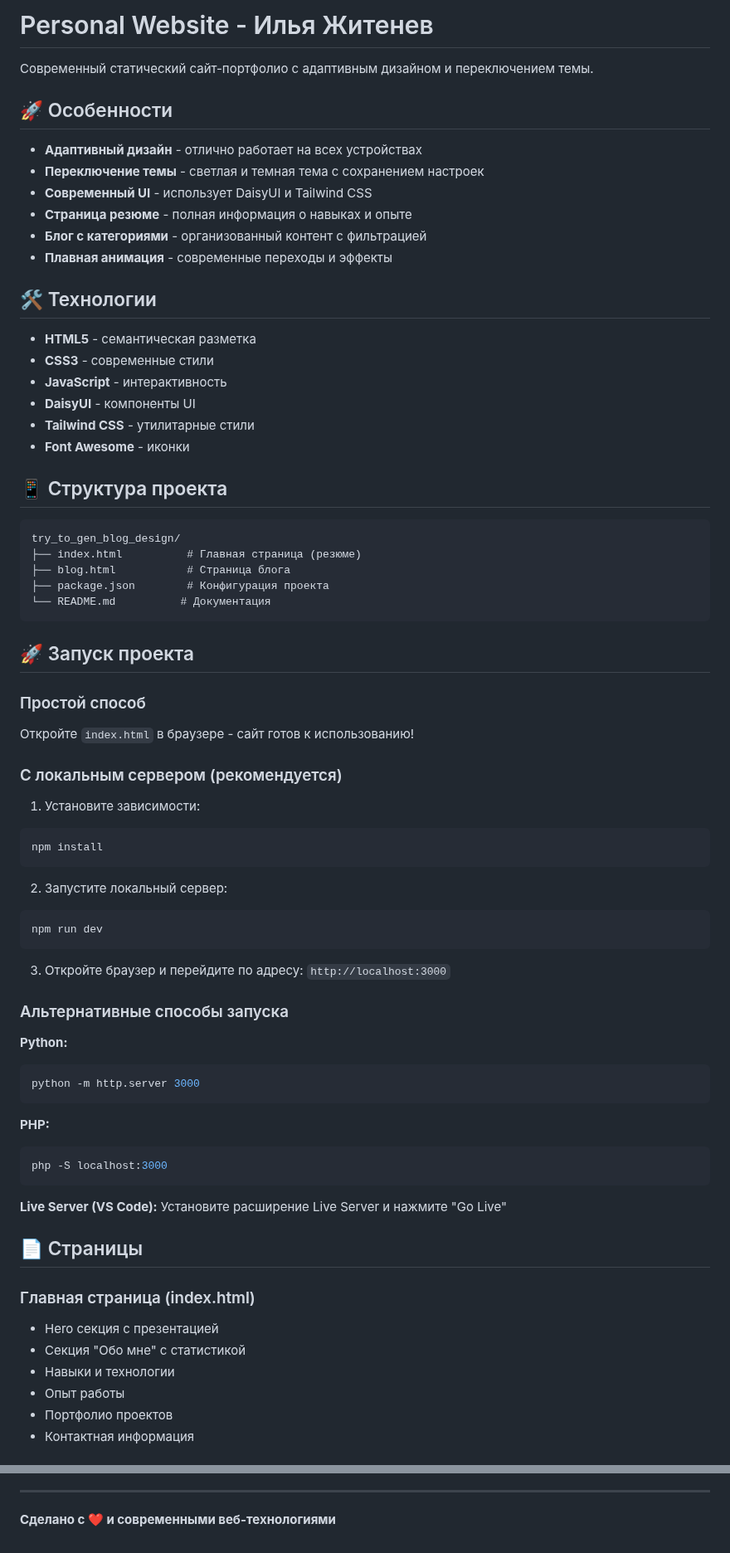
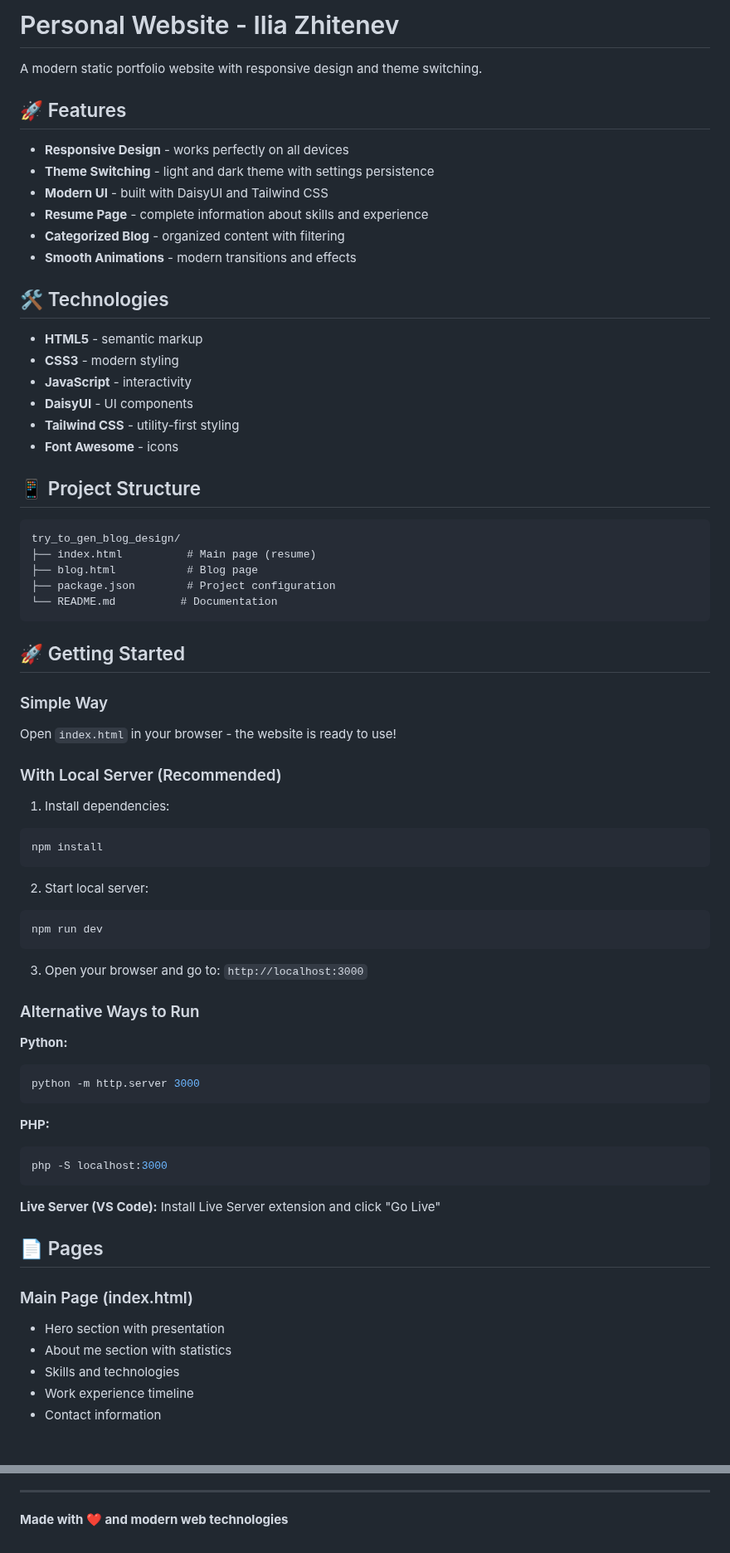
Before and after one commit to IlyaZh/personality_theme, a Markdown page: README.md, 2 parts joined by grey strips. Shown at 83% size. GitHub-like rendering.

````diff
--- a/README.md
+++ b/README.md
@@ -1,55 +1,55 @@
-# Personal Website - Илья Житенев
+# Personal Website - Ilia Zhitenev
 
-Современный статический сайт-портфолио с адаптивным дизайном и переключением темы.
+A modern static portfolio website with responsive design and theme switching.
 
-## 🚀 Особенности
+## 🚀 Features
 
-- **Адаптивный дизайн** - отлично работает на всех устройствах
-- **Переключение темы** - светлая и темная тема с сохранением настроек
-- **Современный UI** - использует DaisyUI и Tailwind CSS
-- **Страница резюме** - полная информация о навыках и опыте
-- **Блог с категориями** - организованный контент с фильтрацией
-- **Плавная анимация** - современные переходы и эффекты
+- **Responsive Design** - works perfectly on all devices
+- **Theme Switching** - light and dark theme with settings persistence
+- **Modern UI** - built with DaisyUI and Tailwind CSS
+- **Resume Page** - complete information about skills and experience
+- **Categorized Blog** - organized content with filtering
+- **Smooth Animations** - modern transitions and effects
 
-## 🛠 Технологии
+## 🛠 Technologies
 
-- **HTML5** - семантическая разметка
-- **CSS3** - современные стили
-- **JavaScript** - интерактивность
-- **DaisyUI** - компоненты UI
-- **Tailwind CSS** - утилитарные стили
-- **Font Awesome** - иконки
+- **HTML5** - semantic markup
+- **CSS3** - modern styling
+- **JavaScript** - interactivity
+- **DaisyUI** - UI components
+- **Tailwind CSS** - utility-first styling
+- **Font Awesome** - icons
 
-## 📱 Структура проекта
+## 📱 Project Structure
 
 ```
 try_to_gen_blog_design/
-├── index.html          # Главная страница (резюме)
-├── blog.html           # Страница блога
-├── package.json        # Конфигурация проекта
-└── README.md          # Документация
+├── index.html          # Main page (resume)
+├── blog.html           # Blog page
+├── package.json        # Project configuration
+└── README.md          # Documentation
 ```
 
-## 🚀 Запуск проекта
+## 🚀 Getting Started
 
-### Простой способ
-Откройте `index.html` в браузере - сайт готов к использованию!
+### Simple Way
+Open `index.html` in your browser - the website is ready to use!
 
-### С локальным сервером (рекомендуется)
+### With Local Server (Recommended)
 
-1. Установите зависимости:
+1. Install dependencies:
 ```bash
 npm install
 ```
 
-2. Запустите локальный сервер:
+2. Start local server:
 ```bash
 npm run dev
 ```
 
-3. Откройте браузер и перейдите по адресу: `http://localhost:3000`
+3. Open your browser and go to: `http://localhost:3000`
 
-### Альтернативные способы запуска
+### Alternative Ways to Run
 
 **Python:**
 ```bash
@@ -62,15 +62,14 @@ php -S localhost:3000
 ```
 
 **Live Server (VS Code):**
-Установите расширение Live Server и нажмите "Go Live"
+Install Live Server extension and click "Go Live"
 
-## 📄 Страницы
+## 📄 Pages
 
-### Главная страница (index.html)
-- Hero секция с презентацией
-- Секция "Обо мне" с статистикой
-- Навыки и технологии
-- Опыт работы
-- Портфолио проектов
-- Контактная информация
+### Main Page (index.html)
+- Hero section with presentation
+- About me section with statistics
+- Skills and technologies
+- Work experience timeline
+- Contact information
 
@@ -148,4 +147,4 @@ MIT License - используйте свободно для личных и к
 
 ---
 
-**Сделано с ❤️ и современными веб-технологиями**
+**Made with ❤️ and modern web technologies**
````
Also changed, not shown: other parts of README.md (+43 -43 lines).
